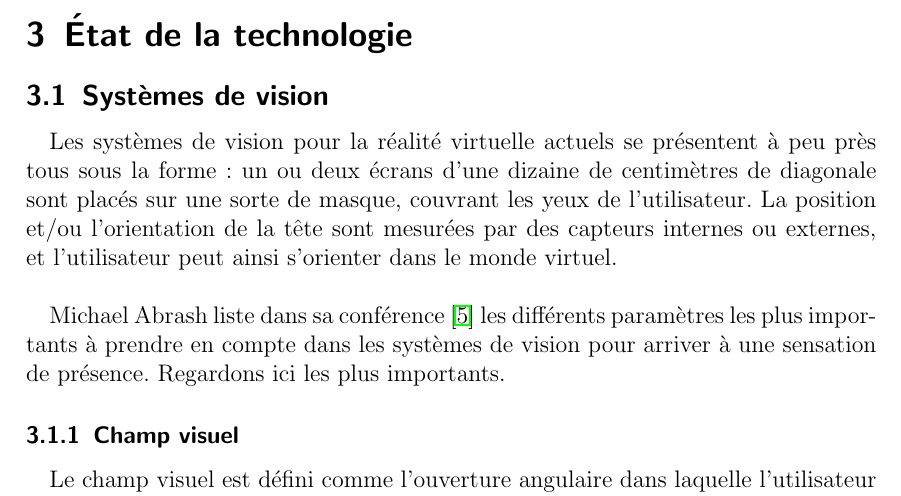
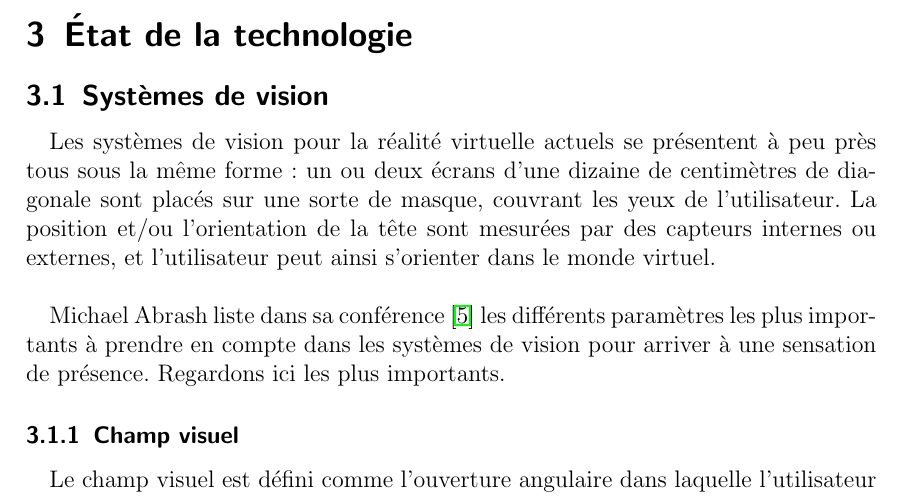
Before and after one commit to cosmith/centrale, a LaTeX document (rob/rob.tex): part of page 7 of 16, cut so that both start at the same text. Compiled offline with pdfLaTeX.

Commit message:
Update pres

```diff
--- a/rob/rob.tex
+++ b/rob/rob.tex
@@ -135,7 +135,7 @@ Michael Abrash \cite{Abrash14} cite l'exemple d'une scène dans laquelle l'utili
 \subsection{Systèmes de vision}
 \label{sysvis}
 
-Les systèmes de vision pour la réalité virtuelle actuels se présentent à peu près tous sous la forme : un ou deux écrans d’une dizaine de centimètres de diagonale sont placés sur une sorte de masque, couvrant les yeux de l’utilisateur. La position et/ou l’orientation de la tête sont mesurées par des capteurs internes ou externes, et l’utilisateur peut ainsi s’orienter dans le monde virtuel.\\
+Les systèmes de vision pour la réalité virtuelle actuels se présentent à peu près tous sous la même forme : un ou deux écrans d’une dizaine de centimètres de diagonale sont placés sur une sorte de masque, couvrant les yeux de l’utilisateur. La position et/ou l’orientation de la tête sont mesurées par des capteurs internes ou externes, et l’utilisateur peut ainsi s’orienter dans le monde virtuel.\\
 
 Michael Abrash liste dans sa conférence \cite{Abrash14} les différents paramètres les plus importants à prendre en compte dans les systèmes de vision pour arriver à une sensation de présence. Regardons ici les plus importants.
 
```
Also changed, not shown: 1 other file.
